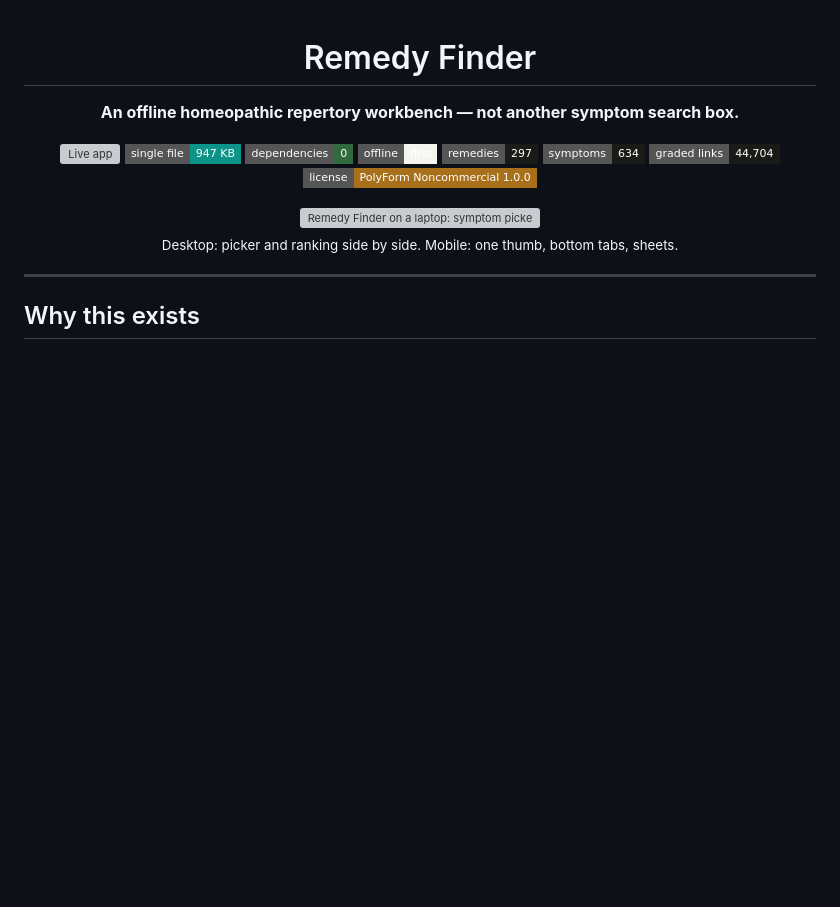
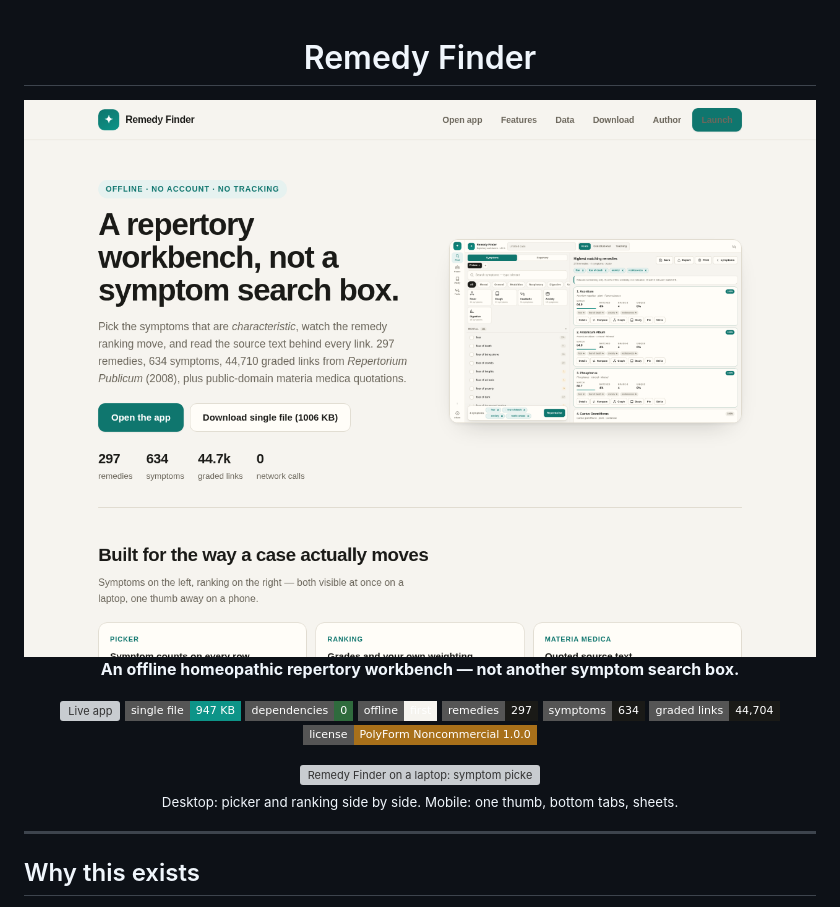
Before and after one commit to drsamonline/remedy-finder, a Markdown page: README.md, the part around the change. Drawn GitHub-style; pictures changed too: docs/shot.png (added); badges without logos; blank space fills up the shorter version; grey boxes are pictures that could not be loaded.

Commit message:
docs: a screenshot of the page this repository ships
Rendered headlessly at 1280x900 from the repository's own page, served over HTTP so a
page that fetches its data still loads it. Not a mock-up.

```diff
--- a/README.md
+++ b/README.md
@@ -2,6 +2,8 @@
 
 # Remedy Finder
 
+
+![Screenshot](docs/shot.png)
 **An offline homeopathic repertory workbench — not another symptom search box.**
 
 [![Live app](https://img.shields.io/badge/live%20app-drsamonline.github.io%2Fremedy--finder-0f766e?style=flat-square)](https://drsamonline.github.io/remedy-finder/)
```
